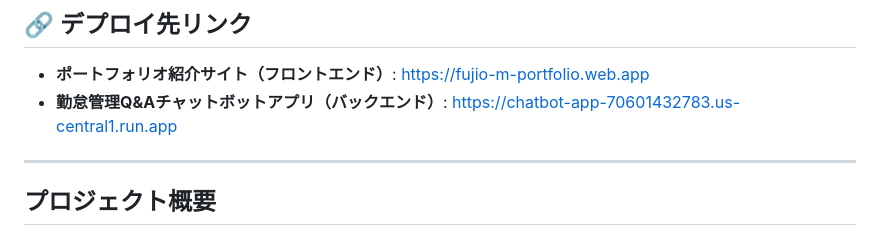
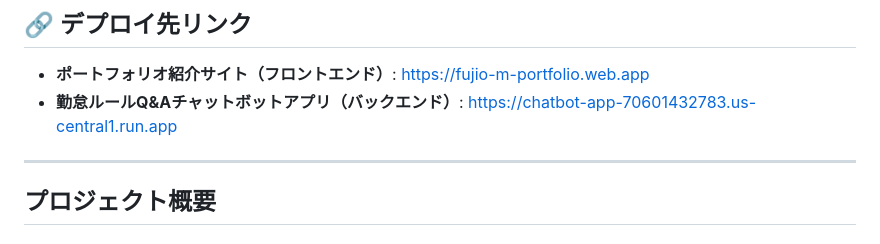
Before and after one commit to Fujio-m/Myportfolio-ChatBot-GoogleCloud, a Markdown page: README.md, the part around the change. Rendered like a GitHub page.

Commit message:
README.mdの修正

```diff
--- a/README.md
+++ b/README.md
@@ -6,7 +6,7 @@
 ## 🔗 デプロイ先リンク
 
 - **ポートフォリオ紹介サイト（フロントエンド）**: [https://fujio-m-portfolio.web.app](https://fujio-m-portfolio.web.app)
-- **勤怠管理Q&Aチャットボットアプリ（バックエンド）**: [https://chatbot-app-70601432783.us-central1.run.app](https://chatbot-app-70601432783.us-central1.run.app)
+- **勤怠ルールQ&Aチャットボットアプリ（バックエンド）**: [https://chatbot-app-70601432783.us-central1.run.app](https://chatbot-app-70601432783.us-central1.run.app)
 
 ---
 
```
